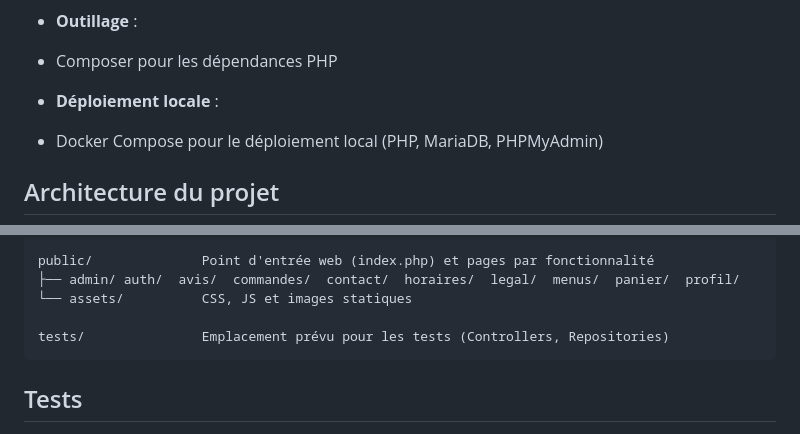
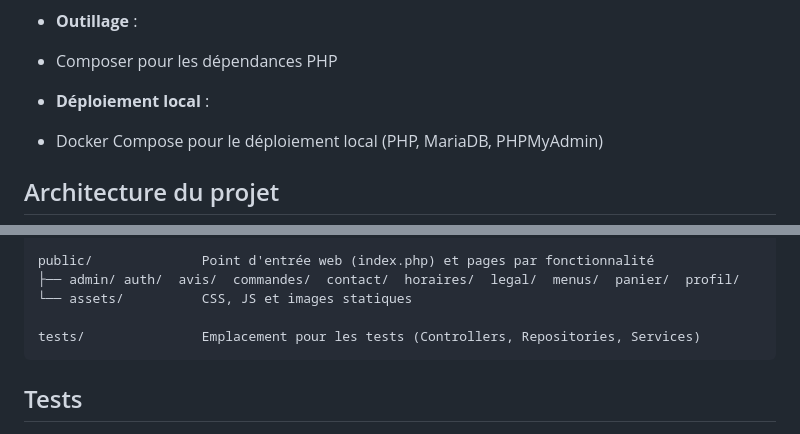
Before and after one commit to clippervofr-dotcom/vite-gourmand, a Markdown page: README.md, 2 parts joined by grey strips. Rendered like a GitHub page.

````diff
--- a/README.md
+++ b/README.md
@@ -26,7 +26,7 @@ Le site dispose aussi d'un espace client (profil, authentification) et d'un back
 - **Outillage** :
 - Composer pour les dépendances PHP
 
-- **Déploiement locale** :
+- **Déploiement local** :
 - Docker Compose pour le déploiement local (PHP, MariaDB, PHPMyAdmin)
 
 ## Architecture du projet
@@ -46,7 +46,7 @@ public/              Point d'entrée web (index.php) et pages par fonctionnalit
 ├── admin/ auth/  avis/  commandes/  contact/  horaires/  legal/  menus/  panier/  profil/
 └── assets/          CSS, JS et images statiques
 
-tests/               Emplacement prévu pour les tests (Controllers, Repositories)
+tests/               Emplacement pour les tests (Controllers, Repositories, Services)
 ```
 
 ## Tests
````
